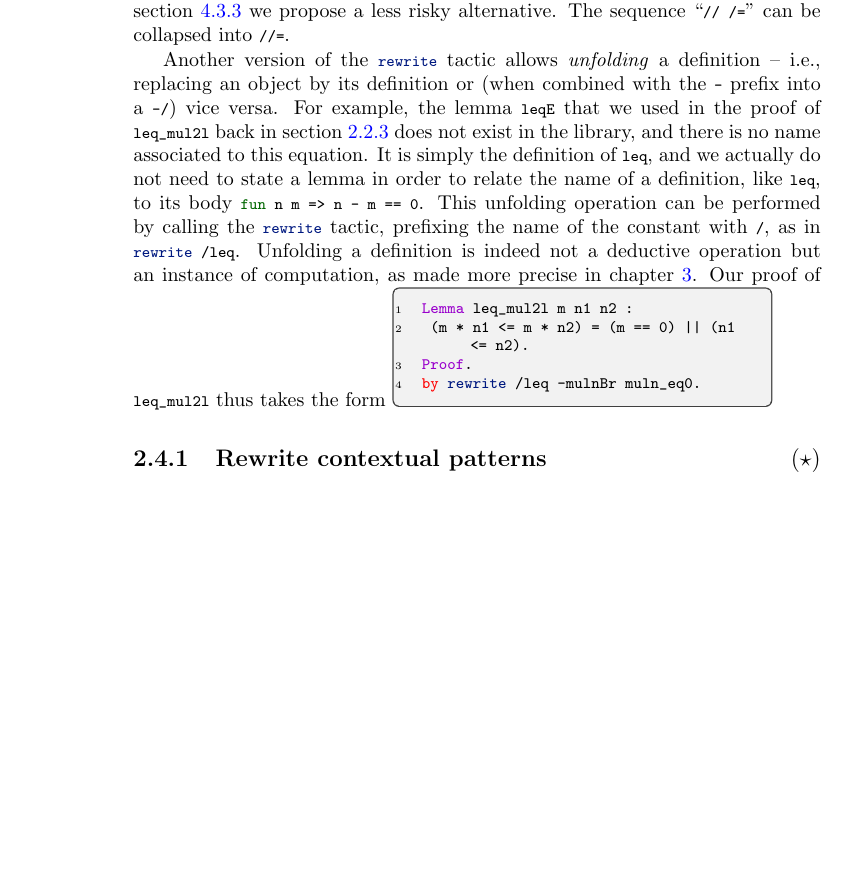
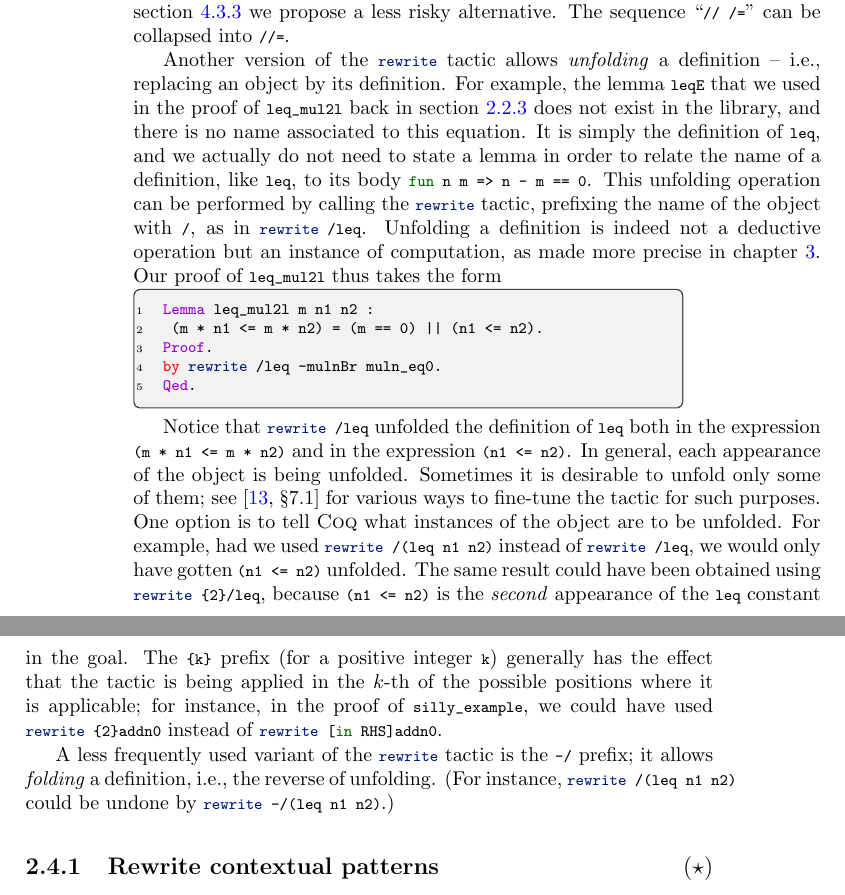
Before and after one commit to math-comp/mcb, a LaTeX thesis (tex/main.tex, which reads tex/chProofs.tex): part of page 70 of 195 before the commit and two parts of pages 70 and 71 of 195 after it, the two joined at a grey line, cut so that both start at the same text, the shorter picture padded with empty space. Compiled offline with pdfLaTeX.

Commit message:
more variants of rewrite briefly mentioned

```diff
--- a/tex/chProofs.tex
+++ b/tex/chProofs.tex
@@ -2114,8 +2114,7 @@ The sequence ``\C{// /=}'' can be collapsed into \C{//=}.
 
 Another version of the \C{rewrite} tactic allows
 \emph{unfolding} a definition
--- i.e., replacing an object by its definition or (when combined with
-the \C{-} prefix into a \C{-/}) vice versa.
+-- i.e., replacing an object by its definition.
 For example, the lemma \C{leqE} that we used in
 the proof of \C{leq_mul2l} back in section~\ref{sec:multirew}
 does not exist in the library, and there is no name associated to this
@@ -2124,16 +2123,40 @@ not need to state a lemma in order to relate
 the name of a definition, like \C{leq}, to its body
 \C{fun n m => n - m == 0}. This unfolding operation can be
 performed by calling the \C{rewrite} tactic, prefixing the name of the
-constant with \C{/}, as in \C{rewrite /leq}. Unfolding a definition is
+object with \C{/}, as in \C{rewrite /leq}. Unfolding a definition is
 indeed not a deductive operation but an instance of computation, as
 made more precise in chapter~\ref{ch:ttch}. Our proof of
 \C{leq_mul2l} thus takes the form
-\begin{coq}{}{width=6.7cm}
+
+\begin{coq}{}{width=9.7cm}
 Lemma leq_mul2l m n1 n2 :
  (m * n1 <= m * n2) = (m == 0) || (n1 <= n2).
 Proof.
 by rewrite /leq -mulnBr muln_eq0.
-\end{coq}
+Qed.
+\end{coq}
+
+Notice that \C{rewrite /leq} unfolded the definition of \C{leq}
+both in the expression \C{(m * n1 <= m * n2)} and in the expression
+\C{(n1 <= n2)}. In general, each appearance of the object is being
+unfolded. Sometimes it is desirable to unfold only some of them; see
+\cite[\S 7.1]{ssrman} for various ways to fine-tune the tactic for such
+purposes. One option is to
+tell \Coq{} what instances of the object are to be unfolded. For
+example, had we used \C{rewrite /(leq n1 n2)} instead of
+\C{rewrite /leq}, we would only have gotten \C{(n1 <= n2)} unfolded.
+The same result could have been obtained using \C{rewrite \{2\}/leq},
+because \C{(n1 <= n2)} is the \emph{second} appearance of the \C{leq}
+constant in the goal. The \C{\{k\}} prefix (for a positive integer \C{k})
+generally has the effect that the tactic is being applied in the
+\(k\)-th of the possible positions where it is applicable; for
+instance, in the proof of \C{silly_example}, we could have used
+\C{rewrite \{2\}addn0} instead of \C{rewrite [in RHS]addn0}.
+
+A less frequently used variant of the \C{rewrite} tactic is the \C{-/}
+prefix; it allows \emph{folding} a definition, i.e., the reverse of
+unfolding. (For instance, \C{rewrite /(leq n1 n2)} could be undone by
+\C{rewrite -/(leq n1 n2)}.)
 
 \index[ssr]{\C{rewrite}! \C{/} (unfolding)}
 
```
